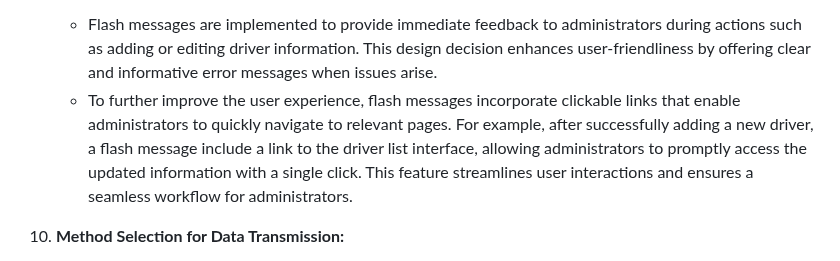
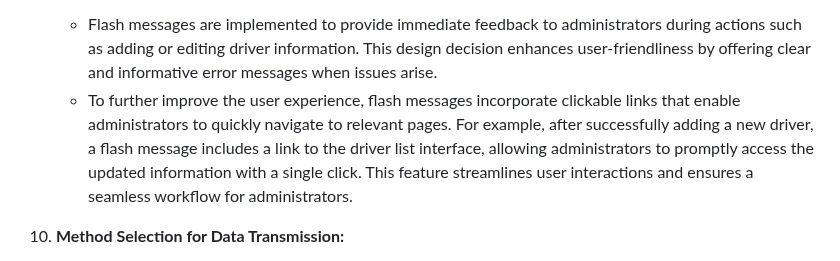
Before and after one commit to zzo14/BRMM-Motorkhana-webapp, a Markdown page: README.md, the part around the change. GitHub-like rendering.

```diff
--- a/README.md
+++ b/README.md
@@ -142,7 +142,7 @@
 
 9. **Flash Messages for Immediate Feedback with Clickable Links:**
      - Flash messages are implemented to provide immediate feedback to administrators during actions such as adding or editing driver information. This design decision enhances user-friendliness by offering clear and informative error messages when issues arise.
-     - To further improve the user experience, flash messages incorporate clickable links that enable administrators to quickly navigate to relevant pages. For example, after successfully adding a new driver, a flash message include a link to the driver list interface, allowing administrators to promptly access the updated information with a single click. This feature streamlines user interactions and ensures a seamless workflow for administrators.
+     - To further improve the user experience, flash messages incorporate clickable links that enable administrators to quickly navigate to relevant pages. For example, after successfully adding a new driver, a flash message includes a link to the driver list interface, allowing administrators to promptly access the updated information with a single click. This feature streamlines user interactions and ensures a seamless workflow for administrators.
 
 10. **Method Selection for Data Transmission:**
      - The application employs the POST method for form submissions, ensuring secure data transmission and alignment with actions that could alter the server's state. For data retrieval tasks, like fetching search results, the GET method is utilised. This approach optimally leverages GET's suitability for data retrieval without side effects and its visibility in URLs, while POST provides enhanced security for data submissions.
```
